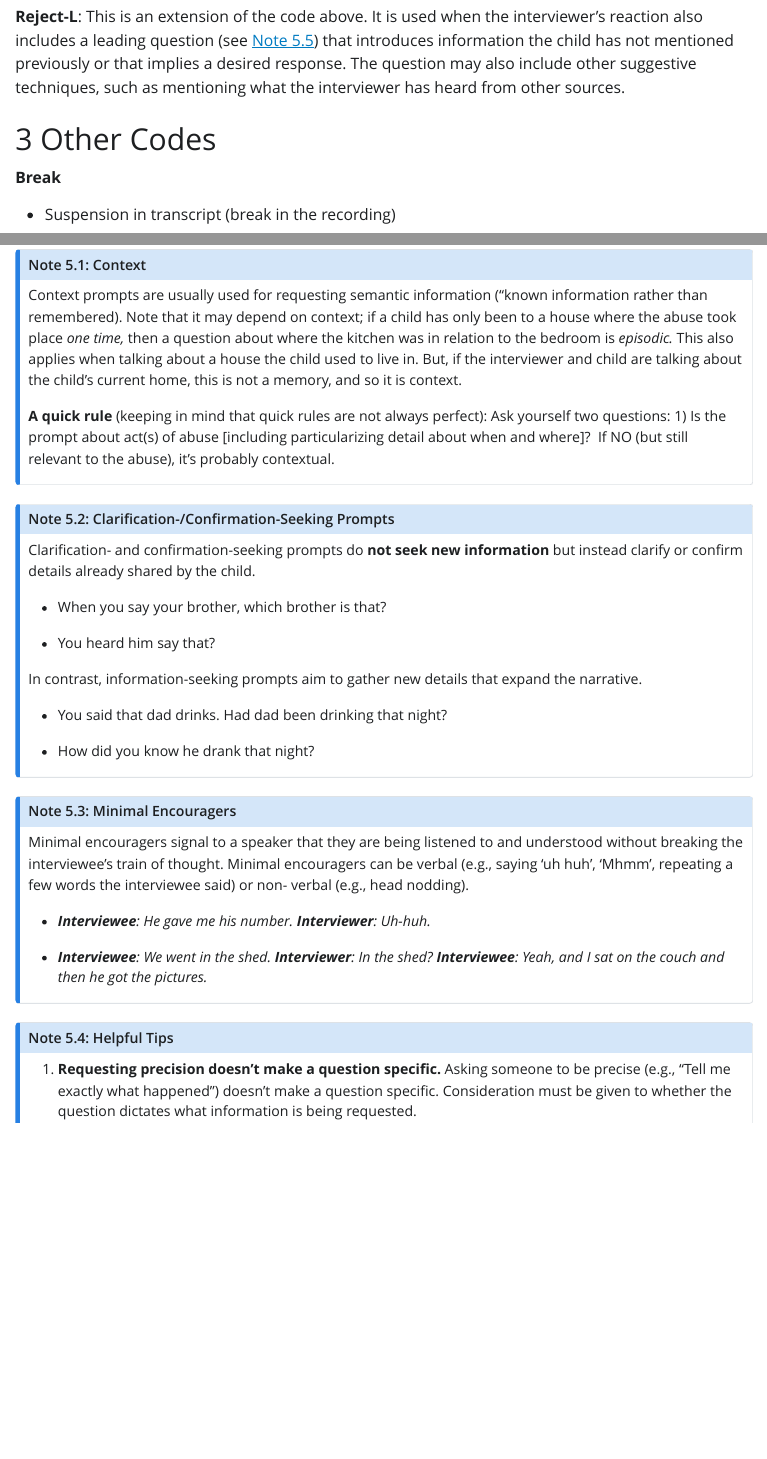
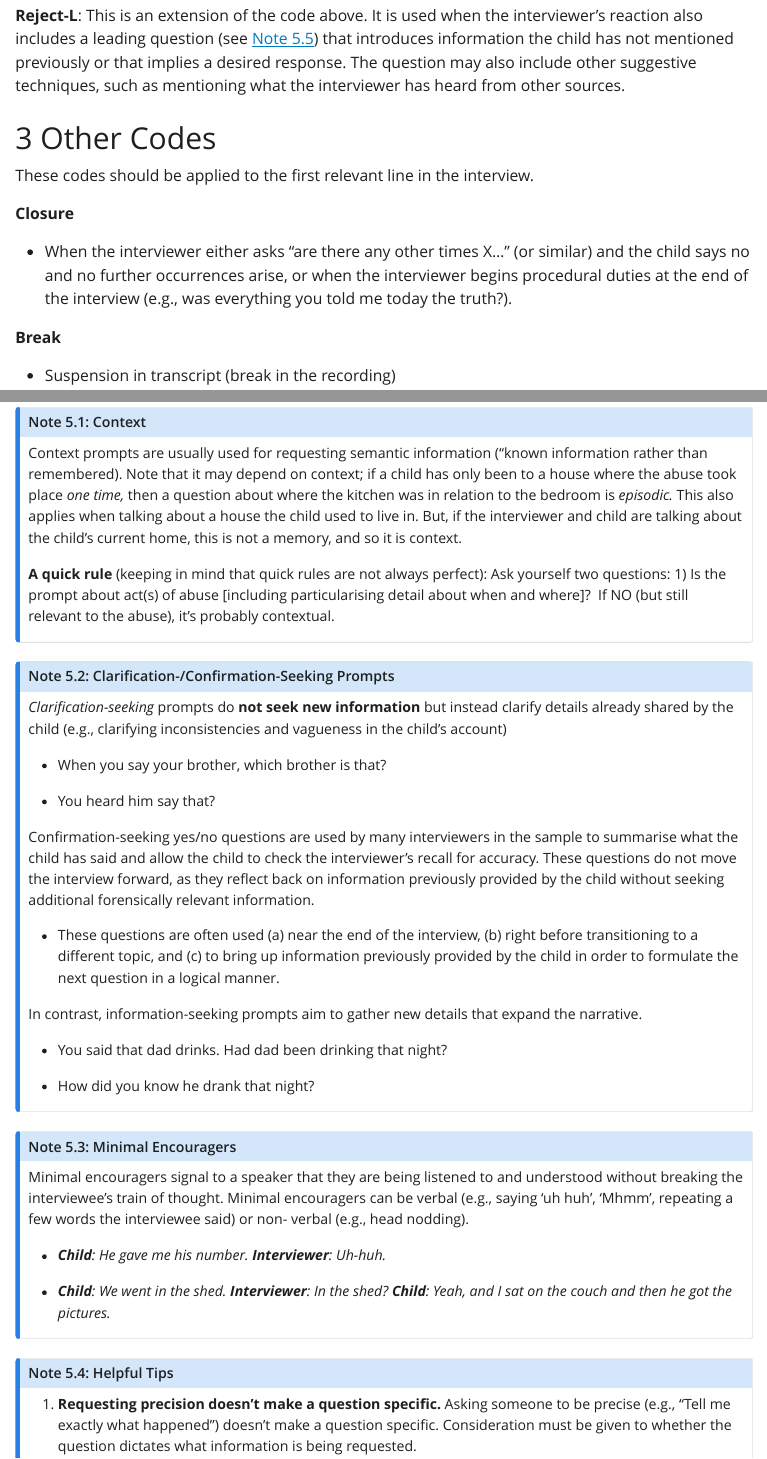
Before and after one commit to timsdyyc/timsdyyc.github.io, a Quarto document (Codebook.qmd): the page in a window 1100 px wide, from 8430 px down before the commit and from 8510 px down after it, so that both start at the same text, and a second part further down, joined at a grey line. The pictures show the output file Codebook.html that the author committed with the source, opened offline; Quarto's library style sheets are replaced by a plain one without menus.

Commit message:
another edit

```diff
--- a/Codebook.qmd
+++ b/Codebook.qmd
@@ -327,6 +327,12 @@ Off-track responses are responses that do not provide the information requested
 **Reject-L**: This is an extension of the code above. It is used when the interviewer's reaction also includes a leading question (see @nte-lq) that introduces information the child has not mentioned previously or that implies a desired response. The question may also include other suggestive techniques, such as mentioning what the interviewer has heard from other sources.
 
 # Other Codes
+
+These codes should be applied to the first relevant line in the interview.
+
+**Closure**
+
+-   When the interviewer either asks “are there any other times X…” (or similar) and the child says no and no further occurrences arise, or when the interviewer begins procedural duties at the end of the interview (e.g., was everything you told me today the truth?).
 
 **Break**
 
@@ -365,15 +371,19 @@ Response/prompt is inaudible/indistinct (as noted in the transcription) and cann
 ::: {#nte-context .callout-note title="Context"}
 Context prompts are usually used for requesting semantic information ("known information rather than remembered). Note that it may depend on context; if a child has only been to a house where the abuse took place *one time,* then a question about where the kitchen was in relation to the bedroom is *episodic.* This also applies when talking about a house the child used to live in. But, if the interviewer and child are talking about the child’s current home, this is not a memory, and so it is context.
 
-**A quick rule** (keeping in mind that quick rules are not always perfect): Ask yourself two questions: 1) Is the prompt about act(s) of abuse \[including particularizing detail about when and where\]?  If NO (but still relevant to the abuse), it’s probably contextual.
+**A quick rule** (keeping in mind that quick rules are not always perfect): Ask yourself two questions: 1) Is the prompt about act(s) of abuse \[including particularising detail about when and where\]?  If NO (but still relevant to the abuse), it’s probably contextual.
 :::
 
 ::: {#nte-clarification .callout-note title="Clarification-/Confirmation-Seeking Prompts"}
-Clarification- and confirmation-seeking prompts do **not seek new information** but instead clarify or confirm details already shared by the child.
+*Clarification-seeking* prompts do **not seek new information** but instead clarify details already shared by the child (e.g., clarifying inconsistencies and vagueness in the child's account)
 
 -   When you say your brother, which brother is that?
 
 -   You heard him say that?
+
+Confirmation-seeking yes/no questions are used by many interviewers in the sample to summarise what the child has said and allow the child to check the interviewer's recall for accuracy. These questions do not move the interview forward, as they reflect back on information previously provided by the child without seeking additional forensically relevant information.
+
+-   These questions are often used (a) near the end of the interview, (b) right before transitioning to a different topic, and (c) to bring up information previously provided by the child in order to formulate the next question in a logical manner.
 
 In contrast, information-seeking prompts aim to gather new details that expand the narrative.
 
@@ -385,11 +395,11 @@ In contrast, information-seeking prompts aim to gather new details that expand t
 ::: {#nte-me .callout-note title="Minimal Encouragers"}
 Minimal encouragers signal to a speaker that they are being listened to and understood without breaking the interviewee’s train of thought. Minimal encouragers can be verbal (e.g., saying ‘uh huh’, ‘Mhmm’, repeating a few words the interviewee said) or non- verbal (e.g., head nodding).
 
--   ***Interviewee**: He gave me his number. **Interviewer**: Uh-huh.*
+-   ***Child**: He gave me his number. **Interviewer**: Uh-huh.*
 
 <!-- -->
 
--   ***Interviewee**: We went in the shed. **Interviewer**: In the shed? **Interviewee**: Yeah, and I sat on the couch and then he got the pictures.*
+-   ***Child**: We went in the shed. **Interviewer**: In the shed? **Child**: Yeah, and I sat on the couch and then he got the pictures.*
 :::
 
 ::: {#nte-oq .callout-note title="Helpful Tips"}
```
Also changed, not shown: Codebook.html, Codebook.qmd (10 more changed lines).
